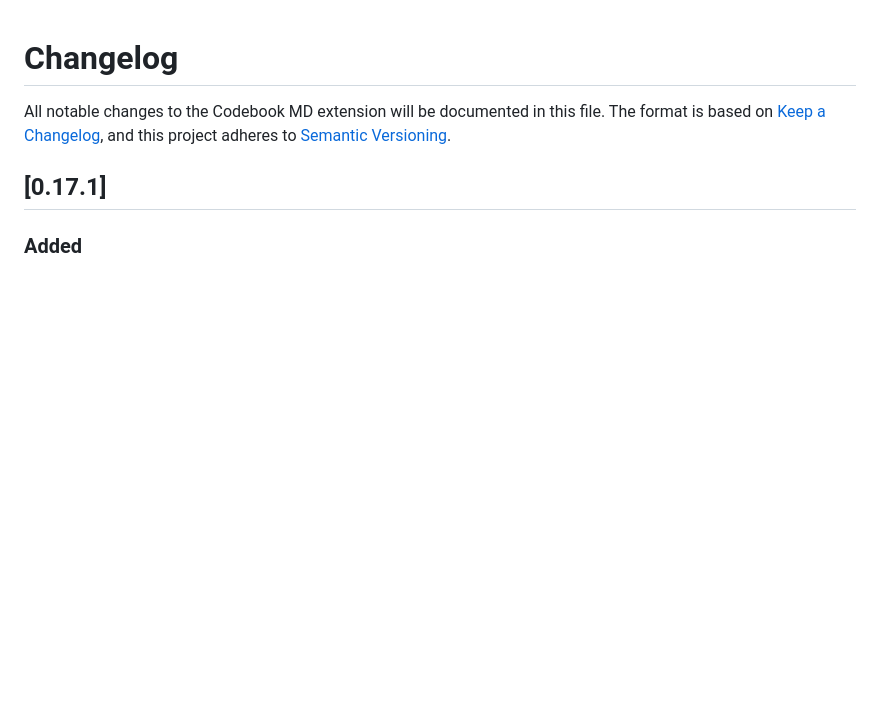
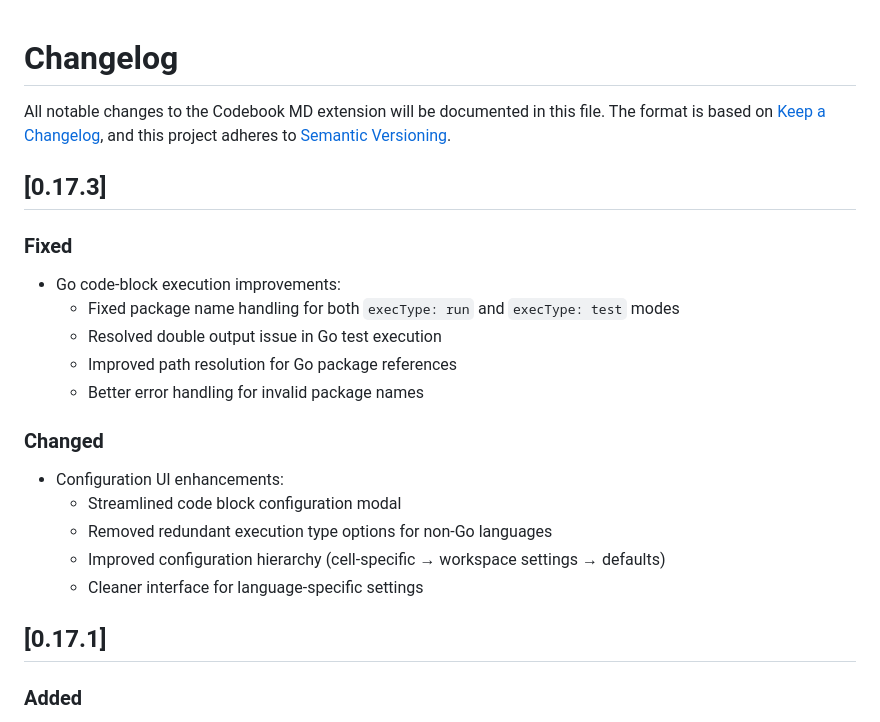
Before and after one commit to josephbergevin/codebook-md, a Markdown page: CHANGELOG.md, the part around the change. Drawn GitHub-style; blank space fills up the shorter version.

Commit message:
chore(changelog): version 0.17.3 with Go exec fixes and UI enhancements

```diff
--- a/CHANGELOG.md
+++ b/CHANGELOG.md
@@ -3,6 +3,24 @@
 All notable changes to the Codebook MD extension will be documented in this file.
 The format is based on [Keep a Changelog](https://keepachangelog.com/en/1.1.0/),
 and this project adheres to [Semantic Versioning](https://semver.org/spec/v2.0.0.html).
+
+## [0.17.3]
+
+### Fixed
+
+- Go code-block execution improvements:
+  - Fixed package name handling for both `execType: run` and `execType: test` modes
+  - Resolved double output issue in Go test execution
+  - Improved path resolution for Go package references
+  - Better error handling for invalid package names
+
+### Changed
+
+- Configuration UI enhancements:
+  - Streamlined code block configuration modal
+  - Removed redundant execution type options for non-Go languages
+  - Improved configuration hierarchy (cell-specific → workspace settings → defaults)
+  - Cleaner interface for language-specific settings
 
 ## [0.17.1]
 
```
